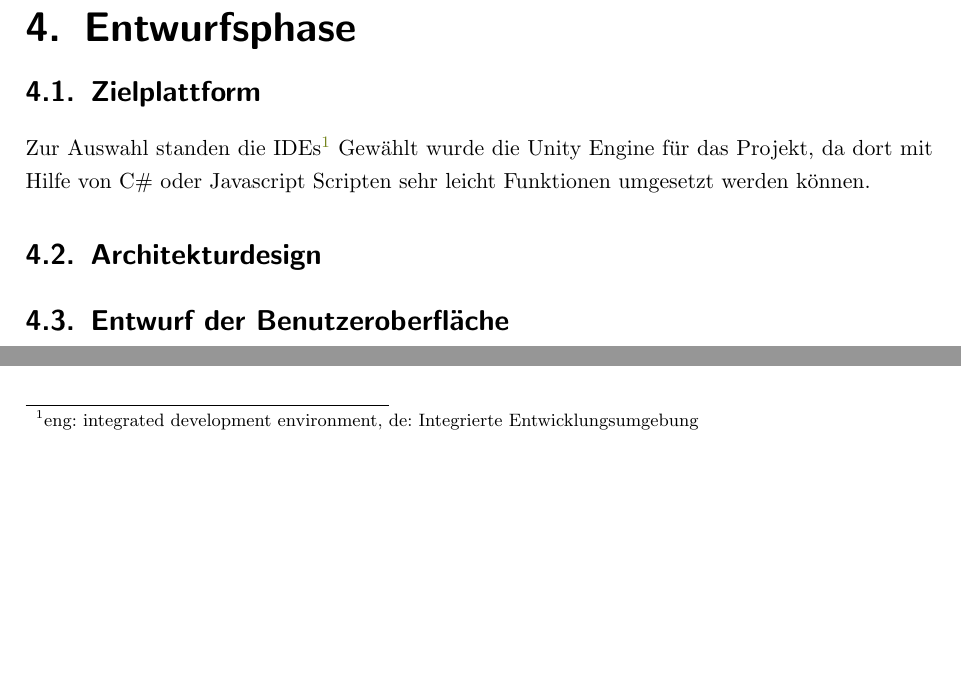
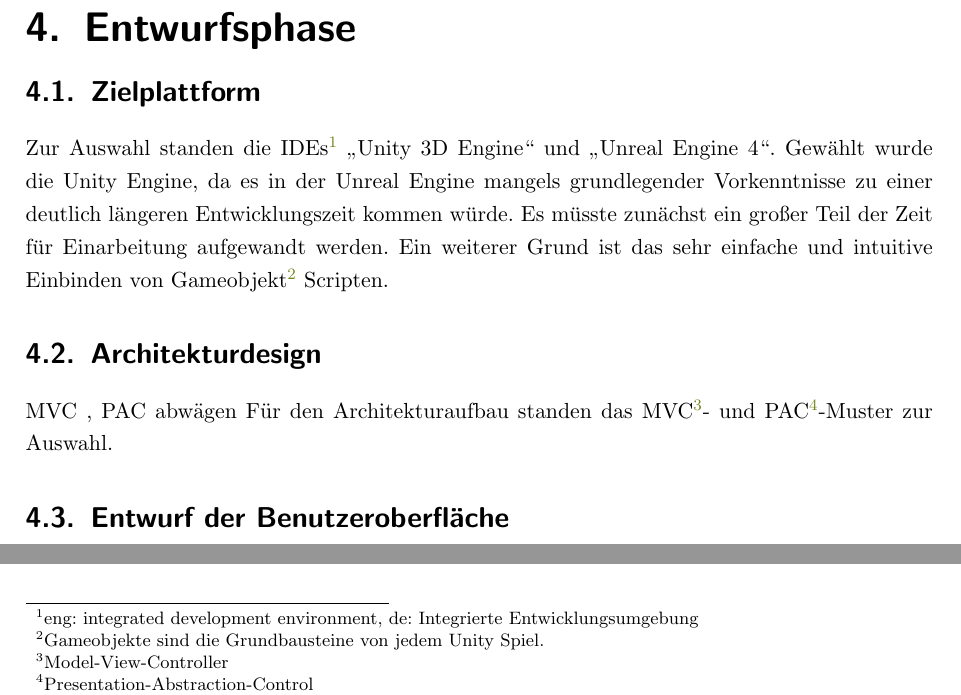
Before and after one commit to MarvTekko/Latex, a LaTeX document (Projektarbeit.tex, which reads Inhalt.tex): two parts of page 9 of 14, joined at a grey line, cut so that both start at the same text, the shorter picture padded with empty space. Compiled offline with pdfLaTeX.

Commit message:
Erweiterung

```diff
--- a/Inhalt.tex
+++ b/Inhalt.tex
@@ -46,10 +46,13 @@ Um das Spiel zu komplettieren fehlt nun die Charaktersteuerung.
 
 \chapter{Entwurfsphase}
 \section{Zielplattform}
-Zur Auswahl standen die IDEs\footnote{eng: integrated development environment, de: Integrierte Entwicklungsumgebung}
-Gewählt wurde die Unity Engine für das Projekt, da dort mit Hilfe von C\# oder Javascript Scripten sehr leicht Funktionen umgesetzt werden können.
+Zur Auswahl standen die IDEs\footnote{eng: integrated development environment, de: Integrierte Entwicklungsumgebung} \q{Unity 3D Engine} und \q{Unreal Engine 4}. Gewählt wurde die Unity Engine, da es in der Unreal Engine mangels grundlegender Vorkenntnisse zu einer deutlich längeren Entwicklungszeit kommen würde. Es müsste zunächst ein großer Teil der Zeit für Einarbeitung aufgewandt werden.
+Ein weiterer Grund ist das sehr einfache und intuitive Einbinden von Gameobjekt\footnote{Gameobjekte sind die Grundbausteine von jedem Unity Spiel.} Scripten.
 
 \section{Architekturdesign}
+MVC , PAC abwägen
+Für den Architekturaufbau standen das MVC\footnote{Model-View-Controller}- und PAC\footnote{Presentation-Abstraction-Control}-Muster zur Auswahl.
+
 \section{Entwurf der Benutzeroberfläche}
 
 \section{Geschäftslogik}
```
Also changed, not shown: Projektarbeit.pdf, Inhalt.tex (2 more changed lines).
